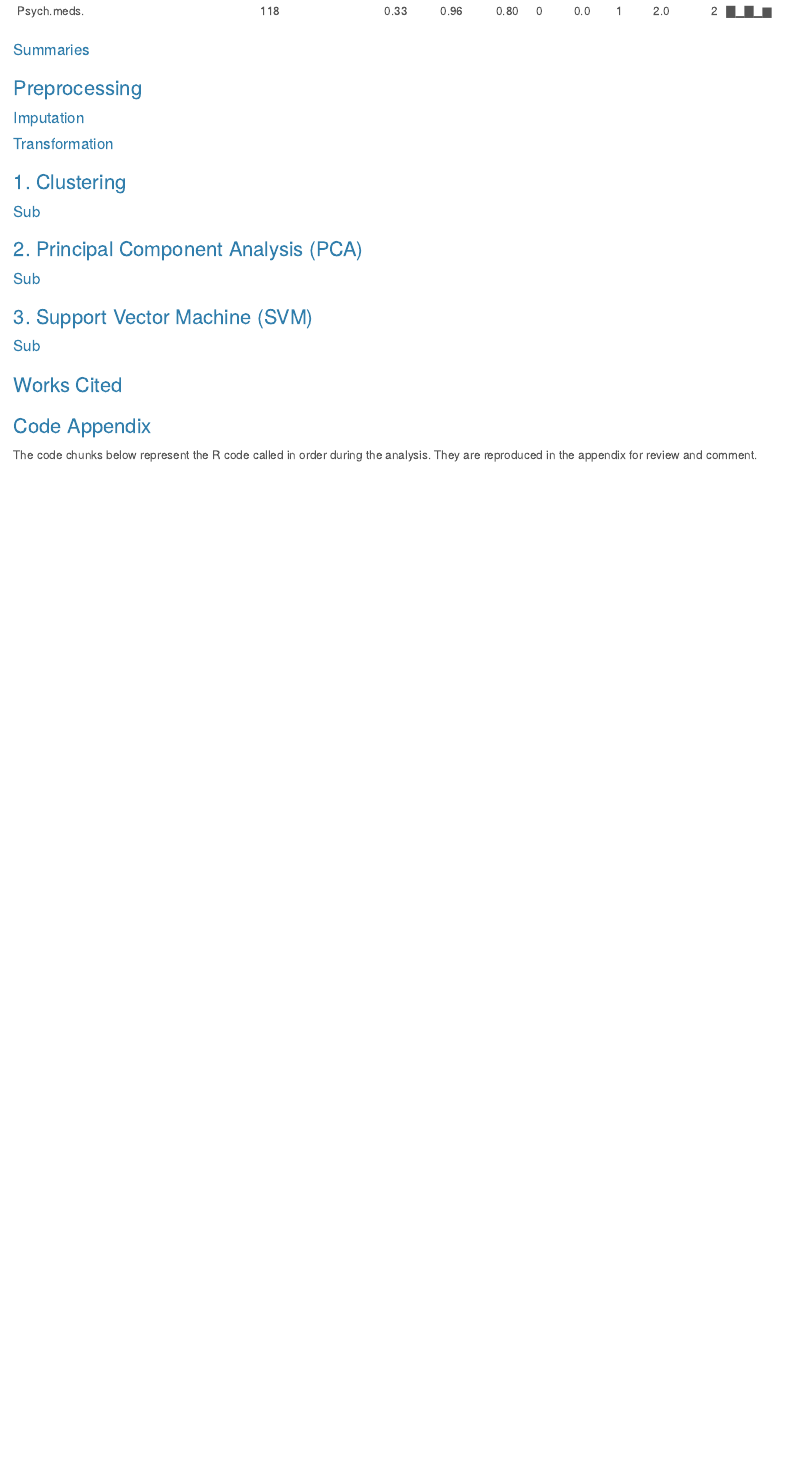
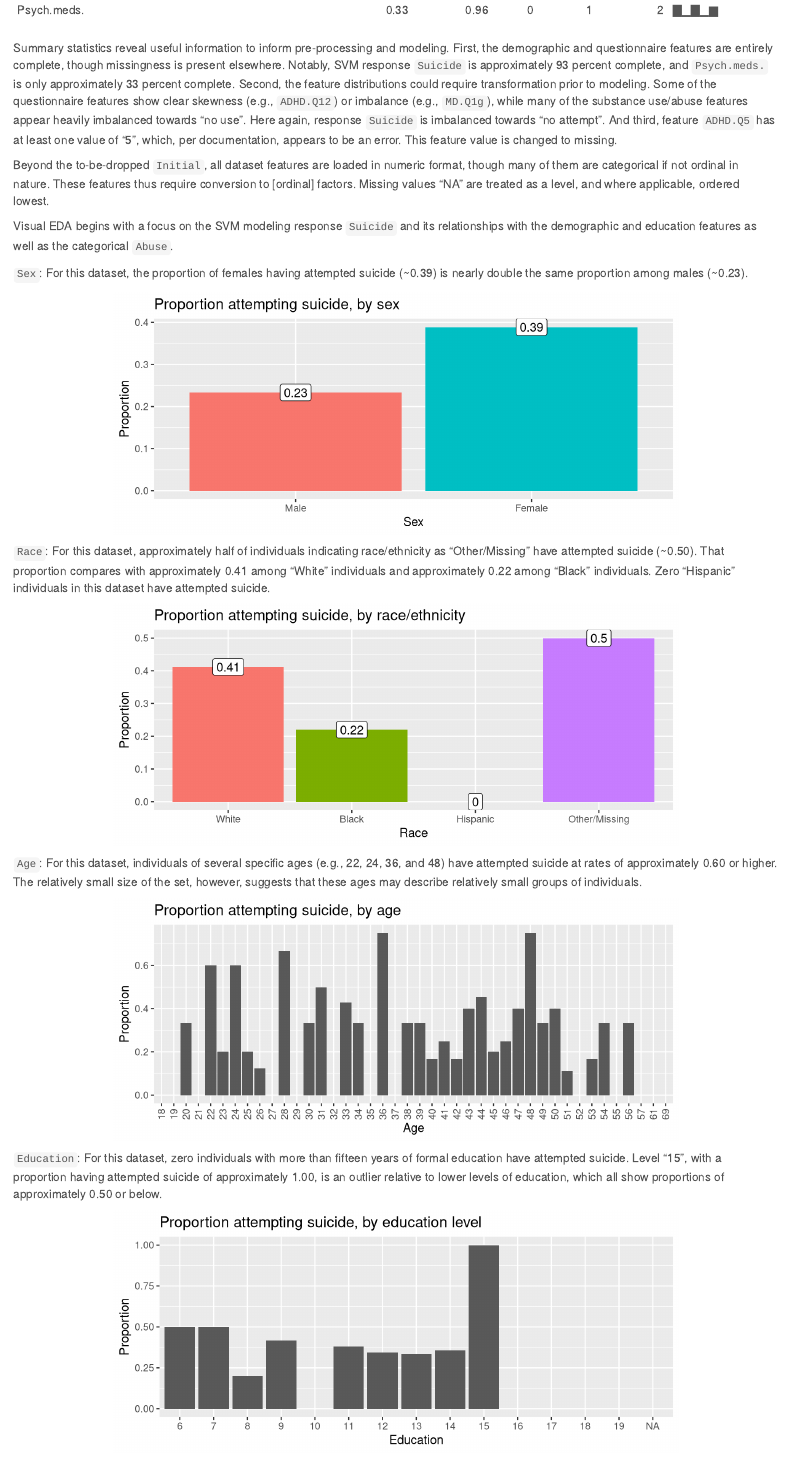
Before and after one commit to greeneyefirefly/DATA622-Group3, an R Markdown document (Project_4/DATA622_Group3_HW4.Rmd): the page in a window 1100 px wide, from 3360 px down before the commit and from 3500 px down after it, so that both start at the same text. Rendered offline with R 4.5, knitr and Pandoc, with nearby package versions.

Commit message:
EDA part 1

````diff
--- a/Project_4/DATA622_Group3_HW4.Rmd
+++ b/Project_4/DATA622_Group3_HW4.Rmd
@@ -79,2 +79,7 @@ skim(df)
 ```
 
+Summary statistics reveal useful information to inform pre-processing and modeling. First, the demographic and questionnaire features are entirely complete, though missingness is present elsewhere. Notably, SVM response `Suicide` is approximately 93 percent complete, and `Psych.meds.` is only approximately 33 percent complete. Second, the feature distributions could require transformation prior to modeling. Some of the questionnaire features show clear skewness (e.g., `ADHD.Q12`) or imbalance (e.g., `MD.Q1g`), while many of the substance use/abuse features appear heavily imbalanced towards "no use". Here again, response `Suicide` is imbalanced towards "no attempt". And third, feature `ADHD.Q5` has at least one value of "5", which, per documentation, appears to be an error. This feature value is changed to missing.
+
+```{r data}
+#df %>% filter(ADHD.Q5 == 5) # 1 sample
+df$ADHD.Q5[df$ADHD.Q5 == 5] <- NA
@@ -85,4 +86,5 @@ skim(df)
 ```
 
+Beyond the to-be-dropped `Initial`, all dataset features are loaded in numeric format, though many of them are categorical if not ordinal in nature. These features thus require conversion to [ordinal] factors. Missing values "NA" are treated as a level, and where applicable, ordered lowest.
 
-#### Summaries
+```{r initproc}
@@ -88,0 +97,71 @@ skim(df)
+Visual EDA begins with a focus on the SVM modeling response `Suicide` and its relationships with the demographic and education features as well as the categorical `Abuse`.
+
+`Sex`: For this dataset, the proportion of females having attempted suicide (~0.39) is nearly double the same proportion among males (~0.23).
+
+```{r suicide_sex, fig.height=3}
+tab <- with(df, table(Sex, Suicide))
+tab <- as.data.frame(prop.table(tab, margin = 1)) %>%
+  filter(Suicide == '1')
+
+tab %>%
+  mutate(Sex = fct_recode(Sex, Male='1', Female='2')) %>%
+  ggplot() +
+  geom_col(aes(x=Sex, y=Freq, fill=Sex)) +
+  geom_label(aes(x=Sex, y=Freq, label = round(Freq,2))) +
+  theme(legend.position='none') +
+  labs(title = 'Proportion attempting suicide, by sex',
+       y = 'Proportion')
+```
+
+`Race`: For this dataset, approximately half of individuals indicating race/ethnicity as "Other/Missing" have attempted suicide (~0.50). That proportion compares with approximately 0.41 among "White" individuals and approximately 0.22 among "Black" individuals. Zero "Hispanic" individuals in this dataset have attempted suicide.
+
+```{r suicide_race, fig.height=3}
+tab <- with(df, table(Race, Suicide))
+tab <- as.data.frame(prop.table(tab, margin = 1)) %>%
+  filter(Suicide == '1')
+
+tab %>%
+  mutate(Race = fct_recode(Race,
+                           White='1',
+                           Black='2',
+                           Hispanic='3',
+                           Asian='4',
+                           'Native American'='5',
+                           'Other/Missing' = '6')) %>%
+  ggplot() +
+  geom_col(aes(x=Race, y=Freq, fill=Race)) +
+  geom_label(aes(x=Race, y=Freq, label = round(Freq,2))) +
+  theme(legend.position='none') +
+  labs(title = 'Proportion attempting suicide, by race/ethnicity',
+       y = 'Proportion')
+```
+
+`Age`: For this dataset, individuals of several specific ages (e.g., 22, 24, 36, and 48) have attempted suicide at rates of approximately 0.60 or higher. The relatively small size of the set, however, suggests that these ages may describe relatively small groups of individuals.
+
+```{r suicide_age, fig.height=3}
+tab <- with(df, table(Age, Suicide))
+tab <- as.data.frame(prop.table(tab, margin = 1)) %>%
+  filter(Suicide == '1')
+
+tab %>%
+  ggplot() +
+  geom_col(aes(x=Age, y=Freq)) +
+  theme(legend.position='none') +
+  labs(title = 'Proportion attempting suicide, by age',
+       y = 'Proportion') +
+  scale_x_discrete(guide = guide_axis(angle = 90))
+```
+
+`Education`: For this dataset, zero individuals with more than fifteen years of formal education have attempted suicide. Level "15", with a proportion having attempted suicide of approximately 1.00, is an outlier relative to lower levels of education, which all show proportions of approximately 0.50 or below.
+
+```{r suicide_education, fig.height=3}
+tab <- with(df, table(Education, Suicide))
+tab <- as.data.frame(prop.table(tab, margin = 1)) %>%
+  filter(Suicide == '1')
+
+tab %>%
+  ggplot() +
+  geom_col(aes(x=Education, y=Freq)) +
+  theme(legend.position='none') +
+  labs(title = 'Proportion attempting suicide, by education level',
+       y = 'Proportion')
````
Also changed, not shown: Project_4/DATA622_Group3_HW4.Rmd (43 more changed lines).
